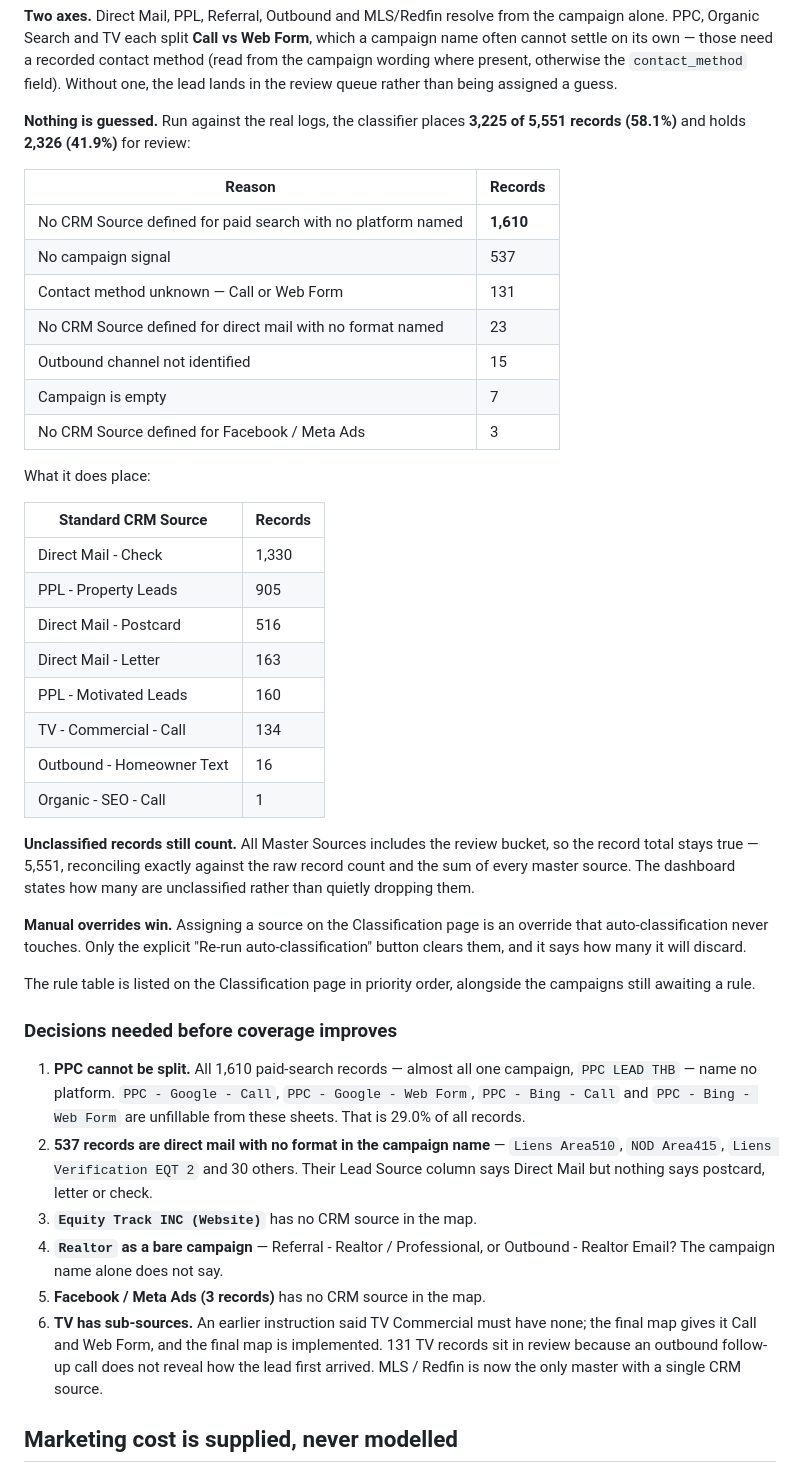
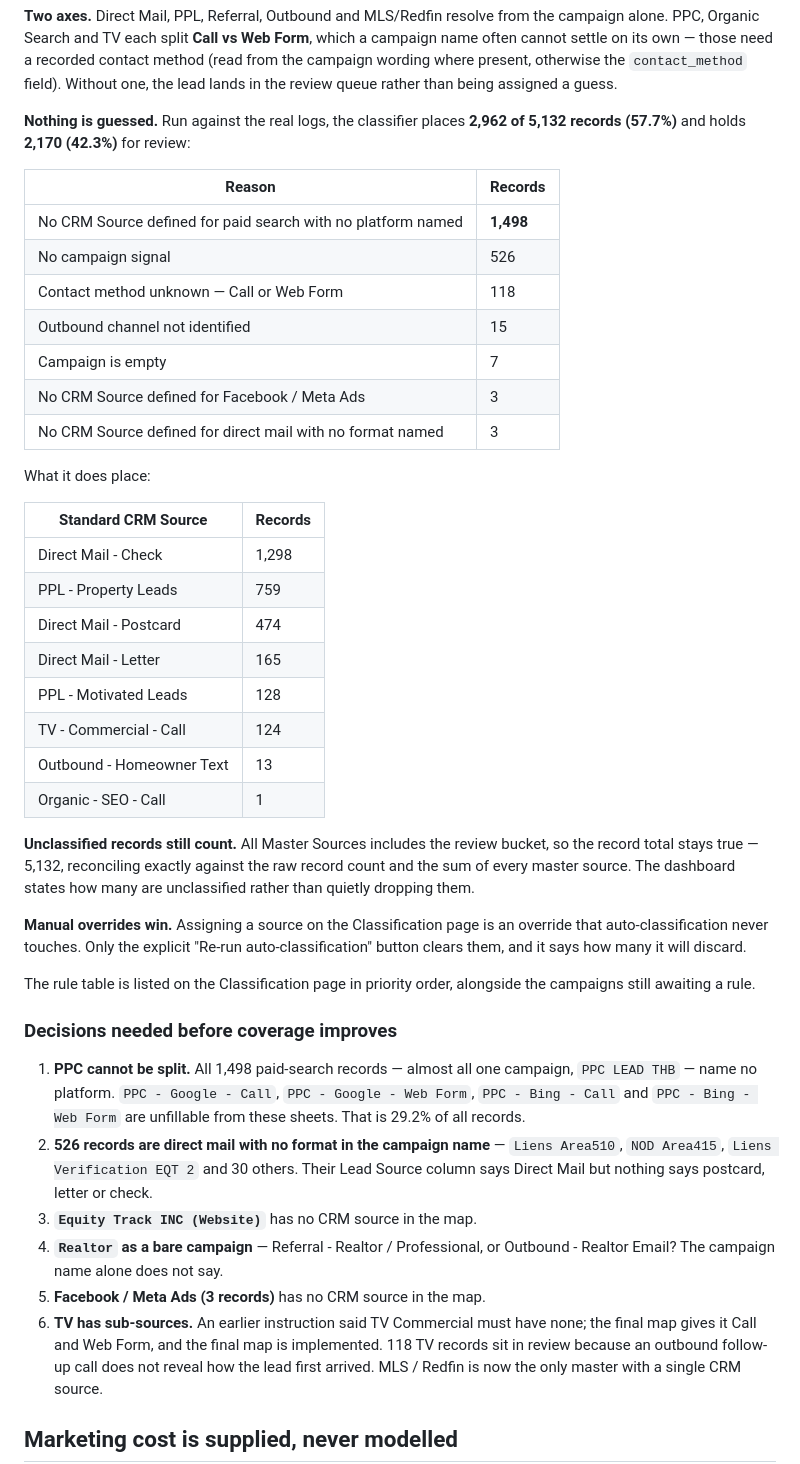
Before and after one commit to juantwinhomes/Call-Logs-KPI, a Markdown page: README.md, the part around the change. GitHub-like rendering.

Commit message:
README: classification figures for the 5,132 daily-tab records
Co-Authored-By: Claude Opus 5 <noreply@anthropic.com>
Claude-Session: https://claude.ai/code/session_013eVjnxdYcNMf4ndjPP93NA

```diff
--- a/README.md
+++ b/README.md
@@ -113,34 +113,34 @@ campaign name often cannot settle on its own — those need a recorded contact m
 (read from the campaign wording where present, otherwise the `contact_method` field).
 Without one, the lead lands in the review queue rather than being assigned a guess.
 
-**Nothing is guessed.** Run against the real logs, the classifier places **3,225 of 5,551
-records (58.1%)** and holds **2,326 (41.9%)** for review:
+**Nothing is guessed.** Run against the real logs, the classifier places **2,962 of 5,132
+records (57.7%)** and holds **2,170 (42.3%)** for review:
 
 | Reason | Records |
 |---|---|
-| No CRM Source defined for paid search with no platform named | **1,610** |
-| No campaign signal | 537 |
-| Contact method unknown — Call or Web Form | 131 |
-| No CRM Source defined for direct mail with no format named | 23 |
+| No CRM Source defined for paid search with no platform named | **1,498** |
+| No campaign signal | 526 |
+| Contact method unknown — Call or Web Form | 118 |
 | Outbound channel not identified | 15 |
 | Campaign is empty | 7 |
 | No CRM Source defined for Facebook / Meta Ads | 3 |
+| No CRM Source defined for direct mail with no format named | 3 |
 
 What it does place:
 
 | Standard CRM Source | Records |
 |---|---|
-| Direct Mail - Check | 1,330 |
-| PPL - Property Leads | 905 |
-| Direct Mail - Postcard | 516 |
-| Direct Mail - Letter | 163 |
-| PPL - Motivated Leads | 160 |
-| TV - Commercial - Call | 134 |
-| Outbound - Homeowner Text | 16 |
+| Direct Mail - Check | 1,298 |
+| PPL - Property Leads | 759 |
+| Direct Mail - Postcard | 474 |
+| Direct Mail - Letter | 165 |
+| PPL - Motivated Leads | 128 |
+| TV - Commercial - Call | 124 |
+| Outbound - Homeowner Text | 13 |
 | Organic - SEO - Call | 1 |
 
 **Unclassified records still count.** All Master Sources includes the review bucket, so the
-record total stays true — 5,551, reconciling exactly against the raw record count and the
+record total stays true — 5,132, reconciling exactly against the raw record count and the
 sum of every master source. The dashboard states how many are unclassified rather than
 quietly dropping them.
 
@@ -153,11 +153,11 @@ campaigns still awaiting a rule.
 
 ### Decisions needed before coverage improves
 
-1. **PPC cannot be split.** All 1,610 paid-search records — almost all one campaign,
+1. **PPC cannot be split.** All 1,498 paid-search records — almost all one campaign,
    `PPC LEAD THB` — name no platform. `PPC - Google - Call`, `PPC - Google - Web Form`,
    `PPC - Bing - Call` and `PPC - Bing - Web Form` are unfillable from these sheets. That
-   is 29.0% of all records.
-2. **537 records are direct mail with no format in the campaign name** — `Liens Area510`,
+   is 29.2% of all records.
+2. **526 records are direct mail with no format in the campaign name** — `Liens Area510`,
    `NOD Area415`, `Liens Verification EQT 2` and 30 others. Their Lead Source column says
    Direct Mail but nothing says postcard, letter or check.
 3. **`Equity Track INC (Website)`** has no CRM source in the map.
@@ -165,7 +165,7 @@ campaigns still awaiting a rule.
    Outbound - Realtor Email? The campaign name alone does not say.
 5. **Facebook / Meta Ads (3 records)** has no CRM source in the map.
 6. **TV has sub-sources.** An earlier instruction said TV Commercial must have none; the
-   final map gives it Call and Web Form, and the final map is implemented. 131 TV records
+   final map gives it Call and Web Form, and the final map is implemented. 118 TV records
    sit in review because an outbound follow-up call does not reveal how the lead first
    arrived. MLS / Redfin is now the only master with a single CRM source.
 
```
